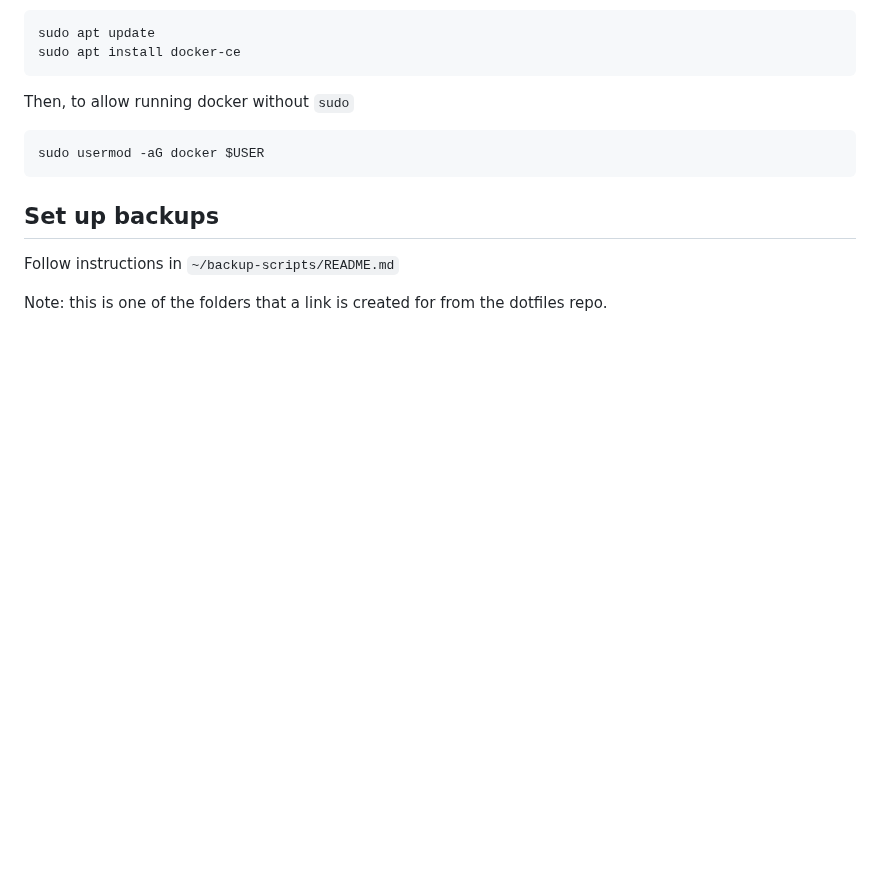
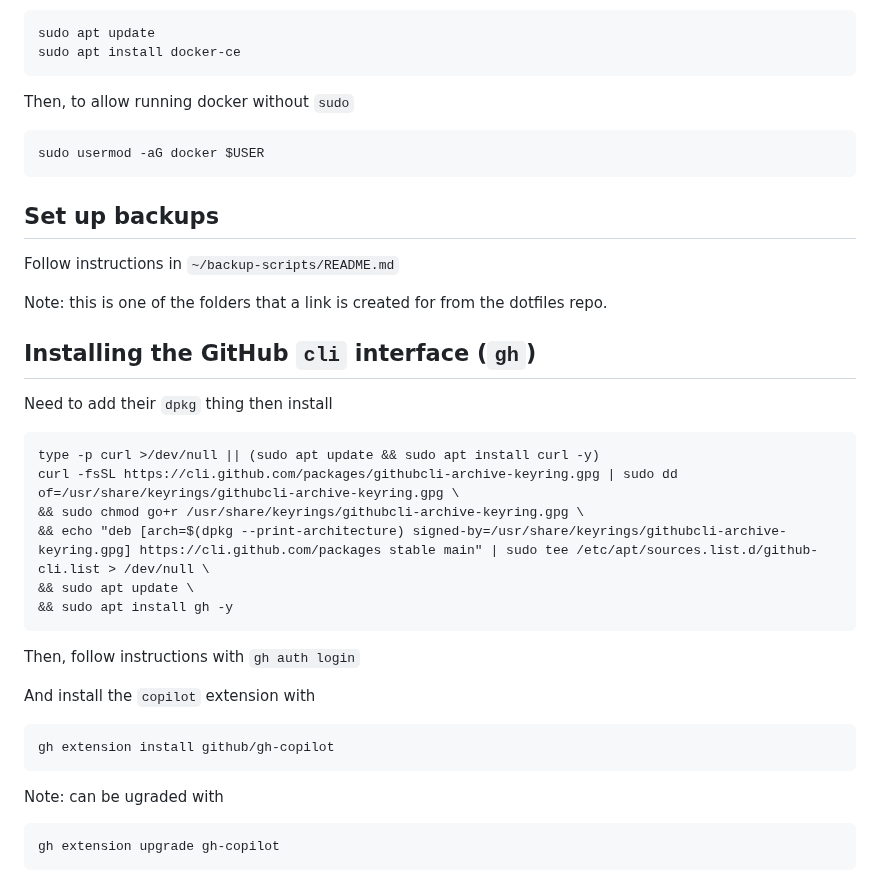
Before and after one commit to TimChild/dotfiles, a Markdown page: wsl2_install_instructions.md, the part around one of its changes. Drawn GitHub-style; blank space fills up the shorter version.

Commit message:
Add instructions for installing github cli

````diff
--- a/wsl2_install_instructions.md
+++ b/wsl2_install_instructions.md
@@ -178,3 +179,28 @@ sudo usermod -aG docker $USER
 Follow instructions in `~/backup-scripts/README.md`
 
 Note: this is one of the folders that a link is created for from the dotfiles repo.
+
+
+## Installing the GitHub `cli` interface (`gh`)
+
+Need to add their `dpkg` thing then install
+```
+type -p curl >/dev/null || (sudo apt update && sudo apt install curl -y)
+curl -fsSL https://cli.github.com/packages/githubcli-archive-keyring.gpg | sudo dd of=/usr/share/keyrings/githubcli-archive-keyring.gpg \
+&& sudo chmod go+r /usr/share/keyrings/githubcli-archive-keyring.gpg \
+&& echo "deb [arch=$(dpkg --print-architecture) signed-by=/usr/share/keyrings/githubcli-archive-keyring.gpg] https://cli.github.com/packages stable main" | sudo tee /etc/apt/sources.list.d/github-cli.list > /dev/null \
+&& sudo apt update \
+&& sudo apt install gh -y
+```
+Then, follow instructions with
+`gh auth login`
+
+And install the `copilot` extension with
+```
+gh extension install github/gh-copilot
+```
+
+Note: can be ugraded with
+```
+gh extension upgrade gh-copilot
+```
````
Also changed, not shown: other parts of wsl2_install_instructions.md (+1 -0 lines).
